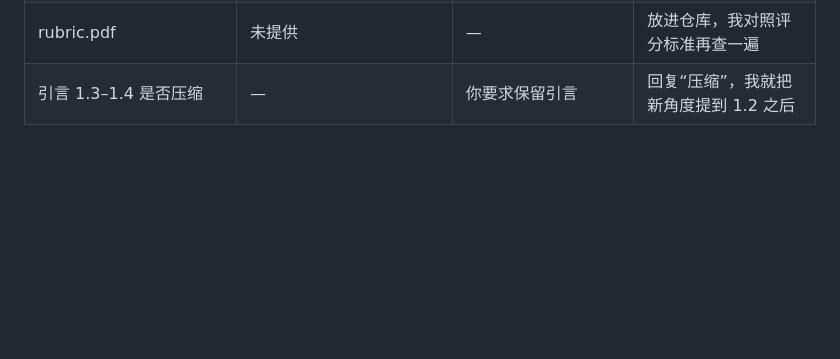
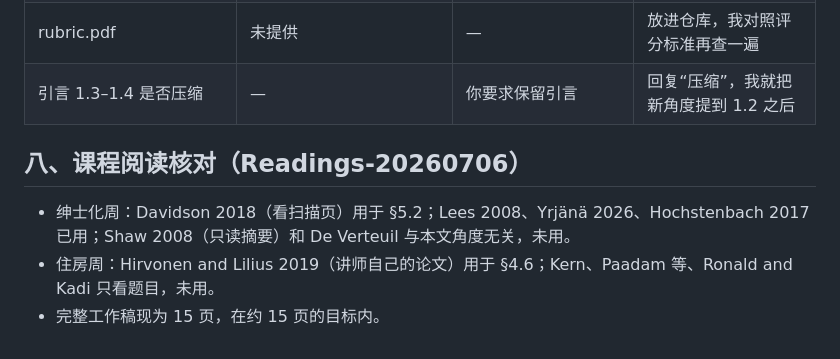
Before and after one commit to ginagina19992023/Urban-Studies-D, a Markdown page: Audit-v2.md, the part around the change. Rendered like a GitHub page; blank space fills up the shorter version.

```diff
--- a/Audit-v2.md
+++ b/Audit-v2.md
@@ -78,3 +78,8 @@
 | Homes NSW 搬迁与回迁政策 | 搜索 + nsw.gov.au | 只有“所有租户有回迁权”的声明页，没有书面条款 | 向 Homes NSW 要或在其网站找 Relocation Policy |
 | rubric.pdf | 未提供 | — | 放进仓库，我对照评分标准再查一遍 |
 | 引言 1.3–1.4 是否压缩 | — | 你要求保留引言 | 回复“压缩”，我就把新角度提到 1.2 之后 |
+
+## 八、课程阅读核对（Readings-20260706）
+- 绅士化周：Davidson 2018（看扫描页）用于 §5.2；Lees 2008、Yrjänä 2026、Hochstenbach 2017 已用；Shaw 2008（只读摘要）和 De Verteuil 与本文角度无关，未用。
+- 住房周：Hirvonen and Lilius 2019（讲师自己的论文）用于 §4.6；Kern、Paadam 等、Ronald and Kadi 只看题目，未用。
+- 完整工作稿现为 15 页，在约 15 页的目标内。
```
Also changed, not shown: Source-Use-Ledger.md (+4 -0 lines).
